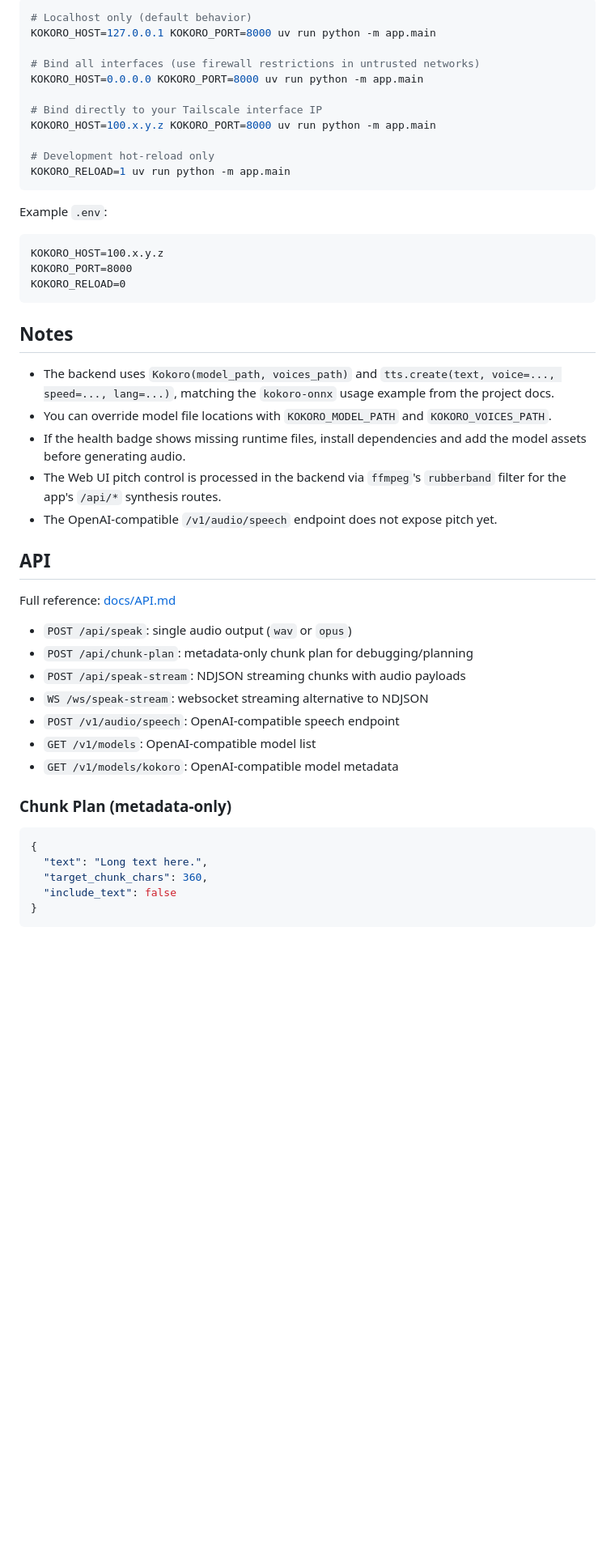
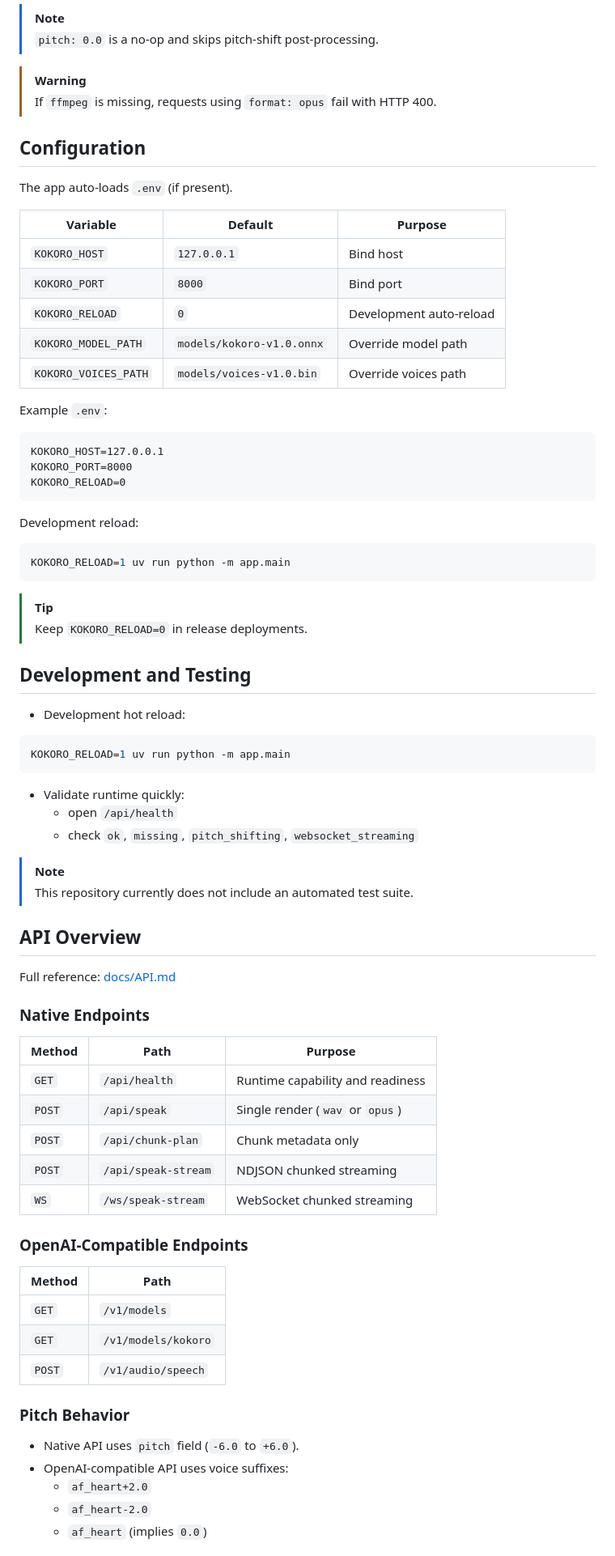
Before and after one commit to allenguarnes/kokoro-webui, a Markdown page: README.md, the part around one of its changes. Shown at 81% size. Drawn GitHub-style; blank space fills up the shorter version.

````diff
--- a/README.md
+++ b/README.md
@@ -83,51 +85,81 @@ Examples:
 
-```bash
-# Localhost only (default behavior)
-KOKORO_HOST=127.0.0.1 KOKORO_PORT=8000 uv run python -m app.main
+> [!NOTE]
+> `pitch: 0.0` is a no-op and skips pitch-shift post-processing.
 
-# Bind all interfaces (use firewall restrictions in untrusted networks)
-KOKORO_HOST=0.0.0.0 KOKORO_PORT=8000 uv run python -m app.main
+> [!WARNING]
+> If `ffmpeg` is missing, requests using `format: opus` fail with HTTP 400.
 
-# Bind directly to your Tailscale interface IP
-KOKORO_HOST=100.x.y.z KOKORO_PORT=8000 uv run python -m app.main
+## Configuration
 
-# Development hot-reload only
-KOKORO_RELOAD=1 uv run python -m app.main
-```
+The app auto-loads `.env` (if present).
+
+| Variable | Default | Purpose |
+| --- | --- | --- |
+| `KOKORO_HOST` | `127.0.0.1` | Bind host |
+| `KOKORO_PORT` | `8000` | Bind port |
+| `KOKORO_RELOAD` | `0` | Development auto-reload |
+| `KOKORO_MODEL_PATH` | `models/kokoro-v1.0.onnx` | Override model path |
+| `KOKORO_VOICES_PATH` | `models/voices-v1.0.bin` | Override voices path |
 
 Example `.env`:
 
 ```dotenv
-KOKORO_HOST=100.x.y.z
+KOKORO_HOST=127.0.0.1
 KOKORO_PORT=8000
 KOKORO_RELOAD=0
 ```
 
-## Notes
+Development reload:
 
-- The backend uses `Kokoro(model_path, voices_path)` and `tts.create(text, voice=..., speed=..., lang=...)`, matching the `kokoro-onnx` usage example from the project docs.
-- You can override model file locations with `KOKORO_MODEL_PATH` and `KOKORO_VOICES_PATH`.
-- If the health badge shows missing runtime files, install dependencies and add the model assets before generating audio.
-- The Web UI pitch control is processed in the backend via `ffmpeg`'s `rubberband` filter for the app's `/api/*` synthesis routes.
-- The OpenAI-compatible `/v1/audio/speech` endpoint does not expose pitch yet.
+```bash
+KOKORO_RELOAD=1 uv run python -m app.main
+```
 
-## API
+> [!TIP]
+> Keep `KOKORO_RELOAD=0` in release deployments.
+
+## Development and Testing
+
+- Development hot reload:
+
+```bash
+KOKORO_RELOAD=1 uv run python -m app.main
+```
+
+- Validate runtime quickly:
+  - open `/api/health`
+  - check `ok`, `missing`, `pitch_shifting`, `websocket_streaming`
+
+> [!NOTE]
+> This repository currently does not include an automated test suite.
+
+## API Overview
 
 Full reference: [docs/API.md](docs/API.md)
 
-- `POST /api/speak`: single audio output (`wav` or `opus`)
-- `POST /api/chunk-plan`: metadata-only chunk plan for debugging/planning
-- `POST /api/speak-stream`: NDJSON streaming chunks with audio payloads
-- `WS /ws/speak-stream`: websocket streaming alternative to NDJSON
-- `POST /v1/audio/speech`: OpenAI-compatible speech endpoint
-- `GET /v1/models`: OpenAI-compatible model list
-- `GET /v1/models/kokoro`: OpenAI-compatible model metadata
+### Native Endpoints
 
-### Chunk Plan (metadata-only)
+| Method | Path | Purpose |
+| --- | --- | --- |
+| `GET` | `/api/health` | Runtime capability and readiness |
+| `POST` | `/api/speak` | Single render (`wav` or `opus`) |
+| `POST` | `/api/chunk-plan` | Chunk metadata only |
+| `POST` | `/api/speak-stream` | NDJSON chunked streaming |
+| `WS` | `/ws/speak-stream` | WebSocket chunked streaming |
 
-```json
-{
-  "text": "Long text here.",
-  "target_chunk_chars": 360,
-  "include_text": false
-}
+### OpenAI-Compatible Endpoints
+
+| Method | Path |
+| --- | --- |
+| `GET` | `/v1/models` |
+| `GET` | `/v1/models/kokoro` |
+| `POST` | `/v1/audio/speech` |
+
+### Pitch Behavior
+
+- Native API uses `pitch` field (`-6.0` to `+6.0`).
+- OpenAI-compatible API uses voice suffixes:
+  - `af_heart+2.0`
+  - `af_heart-2.0`
+  - `af_heart` (implies `0.0`)
+
````
Also changed, not shown: other parts of README.md (+82 -93 lines).
